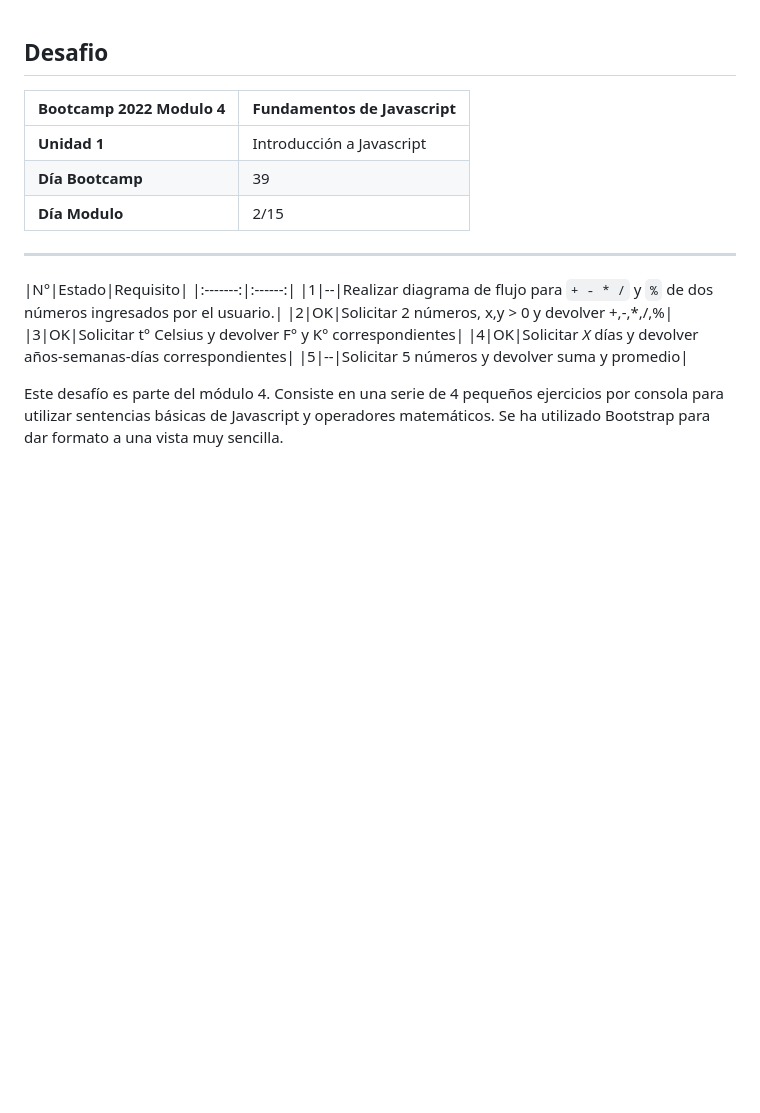
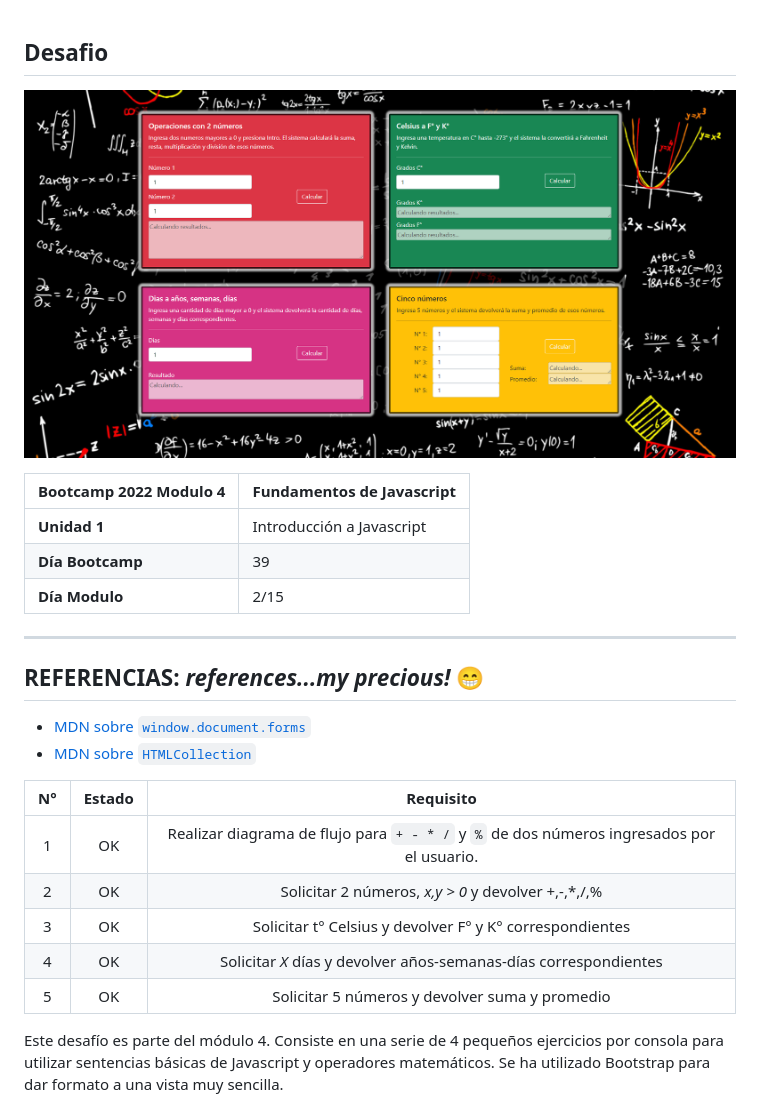
Before and after one commit to CarlosPizarroMorales/m4u1d2-operaciones-javascript, a Markdown page: README.md, the part around the change printed below. GitHub-like rendering; pictures changed too: assets/utils/screenshot.png (added); blank space fills up the shorter version.

Commit message:
desafio para entragar, README listo

```diff
--- a/README.md
+++ b/README.md
@@ -1,4 +1,6 @@
 ## Desafio
+
+![captura][0]
 
 |Bootcamp 2022 Modulo 4|Fundamentos de Javascript|
 |----|-----|
@@ -8,13 +10,18 @@
 
 <hr>
 
+## REFERENCIAS: *references...my precious!* 😁
+
+- [MDN sobre `window.document.forms`][2]
+- [MDN sobre `HTMLCollection`][3]
+
 |N°|Estado|Requisito|
-|:-------:|:------:|
-|1|--|Realizar diagrama de flujo para `+ - * /`  y  `%` de dos números ingresados por el usuario.|
-|2|OK|Solicitar 2 números, x,y > 0 y devolver +,-,*,/,%|
+|:-------:|:------:|:------:|
+|1|OK|Realizar diagrama de flujo para `+ - * /`  y  `%` de dos números ingresados por el usuario.|
+|2|OK|Solicitar 2 números, *x,y > 0* y devolver +,-,*,/,%|
 |3|OK|Solicitar t° Celsius y devolver F° y K° correspondientes|
 |4|OK|Solicitar *X* días y devolver años-semanas-días correspondientes|
-|5|--|Solicitar 5 números y devolver suma y promedio|
+|5|OK|Solicitar 5 números y devolver suma y promedio|
 
 
 Este desafío es parte del módulo 4. Consiste en una serie de 4 pequeños ejercicios por consola para utilizar sentencias básicas de Javascript y operadores matemáticos. Se ha utilizado Bootstrap para dar formato a una vista muy sencilla.
```
Also changed, not shown: other parts of README.md (+27 -0 lines), assets/utils/flowChart.png (added), assets/utils/screenshot-document-forms.png (added), assets/utils/screenshot-document-forms1.png (added), assets/utils/screenshot-document-forms2.png (added), 4 other files.
